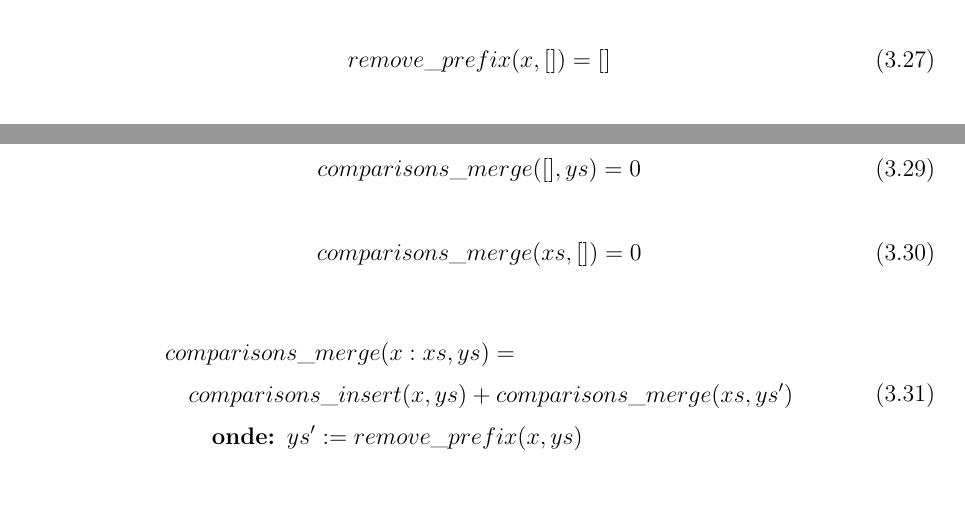
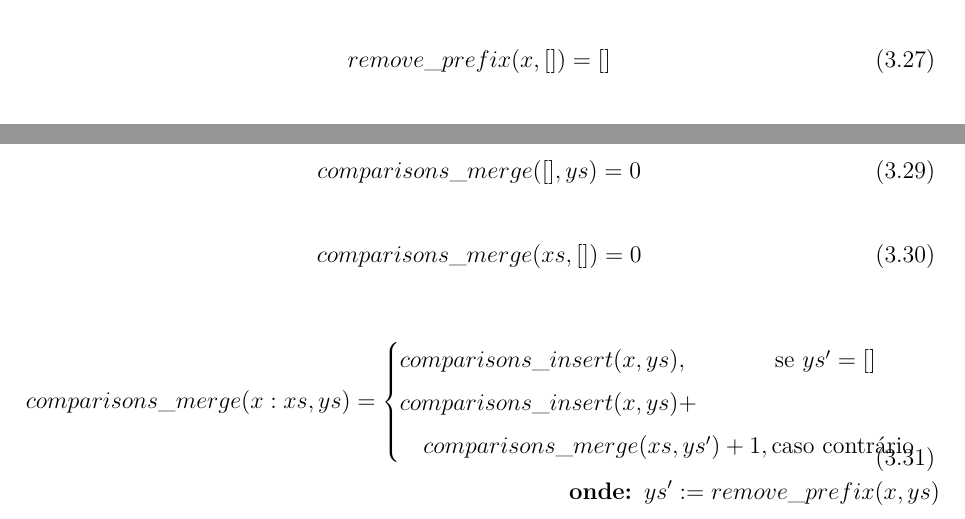
Before and after one commit to tomaz1502/RunTimeFormalization, a LaTeX thesis (Relatorio/Relatorio.tex): two parts of pages 16 and 17 of 21, joined at a grey line, cut so that both start at the same text. Compiled offline with pdfLaTeX.

Commit message:
Fixed last function in section 3

```diff
--- a/Relatorio/Relatorio.tex
+++ b/Relatorio/Relatorio.tex
@@ -603,7 +603,7 @@ recebido:
   remove\_prefix(x, y : ys) =
     \begin{cases}
       y : ys, &\text{se } x < y \\
-      remove\_prefix(x, ys) &\text{caso contr\'ario}
+      remove\_prefix(x, ys), &\text{caso contr\'ario}
     \end{cases}
 \end{split}
 \end{equation}
@@ -623,9 +623,12 @@ podemos usar a fun\c{c}\~ao $comparisons\_insert$ para ajudar a contar esse n\'u
 
 \begin{equation}
 \begin{split}
-  &comparisons\_merge(x : xs, ys) = \\
-  &\text{\quad} comparisons\_insert(x, ys) + comparisons\_merge(xs, ys') \\
-  &\text{\qquad\textbf{onde: }} ys' := remove\_prefix(x, ys)
+  comparisons\_merge(x : xs, ys) =
+      \begin{cases}
+        comparisons\_insert(x, ys), \text{\qquad \quad \,\, se } ys' = [] \\
+        comparisons\_insert(x, ys) + \\ \text{\quad} comparisons\_merge(xs, ys') + 1, \text{caso contr\'ario}
+      \end{cases} \\
+  \text{\qquad\textbf{onde: }} ys' := remove\_prefix(x, ys)
 \end{split}
 \end{equation}
 
```
